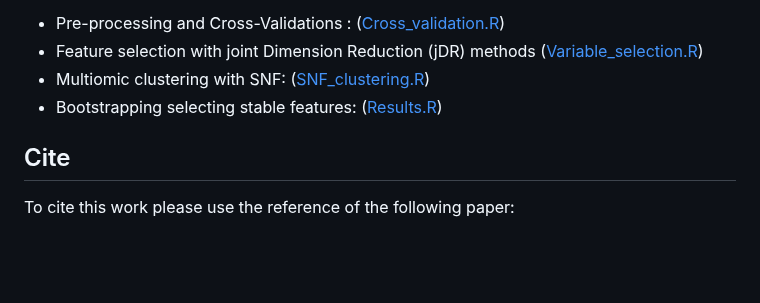
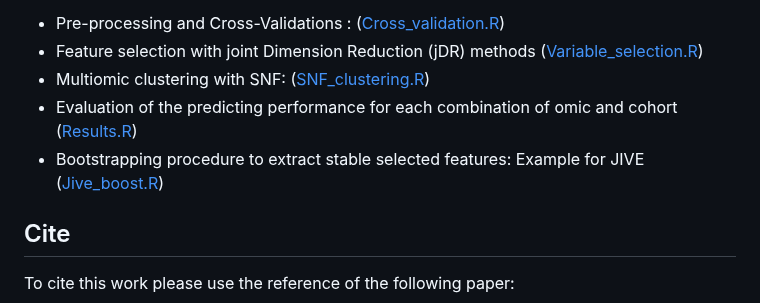
Before and after one commit to INSERM-U1141-Neurodiderot/multiomics_MDD, a Markdown page: README.md, the part around the change. Rendered like a GitHub page; blank space fills up the shorter version.

Commit message:
Update README.md amendments for multiomic part description

```diff
--- a/README.md
+++ b/README.md
@@ -29,7 +29,9 @@ Finally, with the goal of fully leveraging our genome-wide and multiomic data, w
 - Pre-processing and Cross-Validations : ([Cross_validation.R](https://github.com/INSERM-U1141-Neurodiderot/multiomics_MDD/blob/main/3_multiomics/Cross_validation.R))
 - Feature selection with joint Dimension Reduction (jDR) methods ([Variable_selection.R](https://github.com/INSERM-U1141-Neurodiderot/multiomics_MDD/blob/main/3_multiomics/Variable_selection.R))
 - Multiomic clustering with SNF: ([SNF_clustering.R](https://github.com/INSERM-U1141-Neurodiderot/multiomics_MDD/blob/main/3_multiomics/SNF_clustering.R))
-- Bootstrapping selecting stable features: ([Results.R](https://github.com/INSERM-U1141-Neurodiderot/multiomics_MDD/blob/main/3_multiomics/Results.R))
+- Evaluation of the predicting performance for each combination of omic and cohort ([Results.R](https://github.com/INSERM-U1141-Neurodiderot/multiomics_MDD/blob/main/3_multiomics/Results.R))
+- Bootstrapping procedure to extract stable selected features: Example for JIVE ([Jive_boost.R](https://github.com/INSERM-U1141-Neurodiderot/multiomics_MDD/blob/main/3_multiomics/Jive_boost.R))
+
 
 ## Cite
 
```
